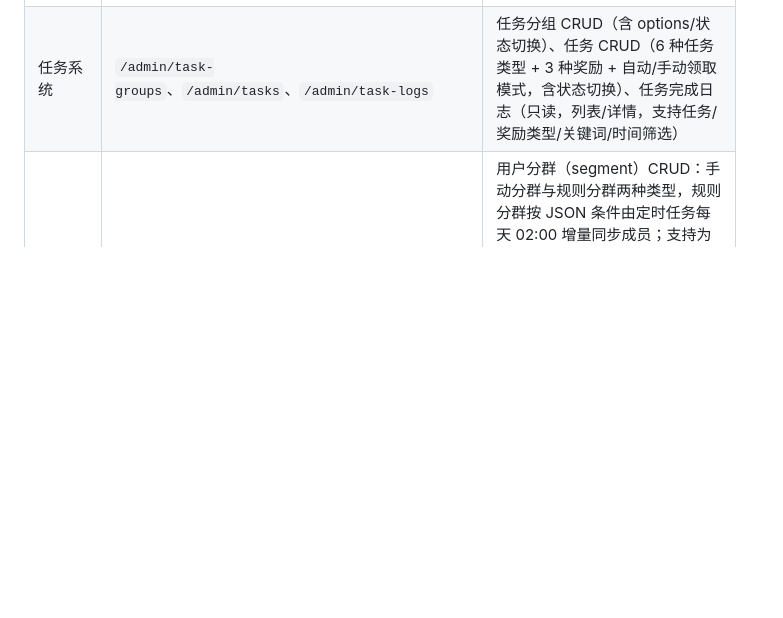
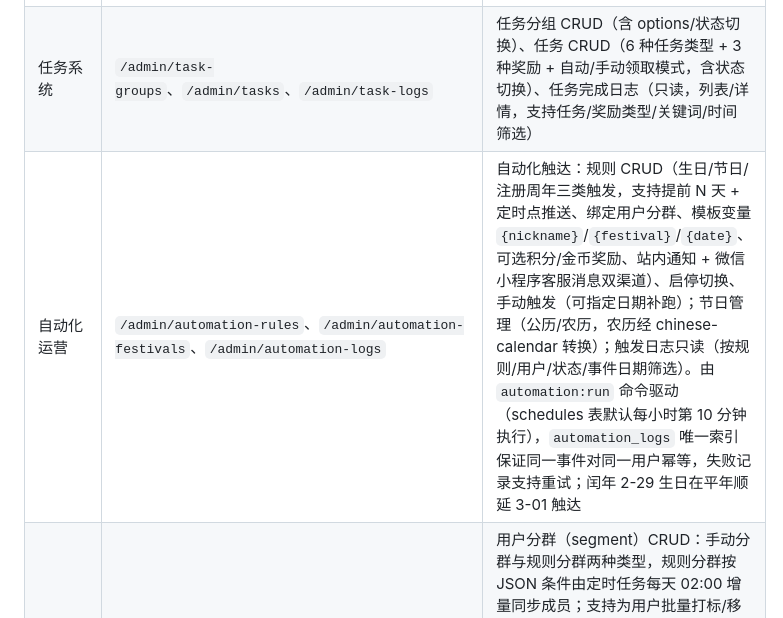
Before and after one commit to larva-cool/laravel-skel-forge, a Markdown page: README.md, the part around the change. Drawn GitHub-style; blank space fills up the shorter version.

Commit message:
docs: 新增自动化运营模块接口文档

```diff
--- a/README.md
+++ b/README.md
@@ -160,6 +160,7 @@ php artisan test --compact --filter=name  # 按名称过滤
 | Banner 管理 | `/admin/banners` | 轮播图 CRUD、状态切换、批量排序、展示位置选项（`positions`）；`POST /admin/banners/ai-copy` AI 生成标题与绘图提示词、`POST /admin/banners/ai-image` Seedream 生成配图 |
 | 公告管理 | `/admin/announcements` | 公告 CRUD 与状态流转（草稿/已发布/归档），支持状态切换；`POST /admin/announcements/ai-copy` AI 生成标题/摘要/正文 |
 | 任务系统 | `/admin/task-groups`、`/admin/tasks`、`/admin/task-logs` | 任务分组 CRUD（含 options/状态切换）、任务 CRUD（6 种任务类型 + 3 种奖励 + 自动/手动领取模式，含状态切换）、任务完成日志（只读，列表/详情，支持任务/奖励类型/关键词/时间筛选） |
+| 自动化运营 | `/admin/automation-rules`、`/admin/automation-festivals`、`/admin/automation-logs` | 自动化触达：规则 CRUD（生日/节日/注册周年三类触发，支持提前 N 天 + 定时点推送、绑定用户分群、模板变量 `{nickname}`/`{festival}`/`{date}`、可选积分/金币奖励、站内通知 + 微信小程序客服消息双渠道）、启停切换、手动触发（可指定日期补跑）；节日管理（公历/农历，农历经 chinese-calendar 转换）；触发日志只读（按规则/用户/状态/事件日期筛选）。由 `automation:run` 命令驱动（schedules 表默认每小时第 10 分钟执行），`automation_logs` 唯一索引保证同一事件对同一用户幂等，失败记录支持重试；闰年 2-29 生日在平年顺延 3-01 触达 |
 | 用户分群 | `/admin/user-segments`、`/admin/segment-tasks`、`/user/segment`、`/user/segment-task` | 用户分群（segment）CRUD：手动分群与规则分群两种类型，规则分群按 JSON 条件由定时任务每天 02:00 增量同步成员；支持为用户批量打标/移标（含笛卡尔批量，>1000 ID 自动转为异步任务入队，通过 `/admin/segment-tasks` 后端接口 + 前端 `/user/segment-task` 任务列表页轮询查询进度，完成/失败时站内信通知）、按分群筛选用户（AND 语义）、规则预览；公告群发可复用 `options` 接口拉取手动分群作为目标范围 |
 | 邀请记录 | `/admin/invite-records` | 邀请关系查询（只读）：分页列表与详情，支持按邀请人/被邀请人（多态类型 + ID）、描述关键词、邀请时间范围筛选。邀请人与被邀请人均为多态关联，可跨 `user`/`admin` 主体查询 |
 | 公共接口 | `/admin/common` | 与业务无关的通用选项（如 `source-types` 多态源类型下拉） |
```
